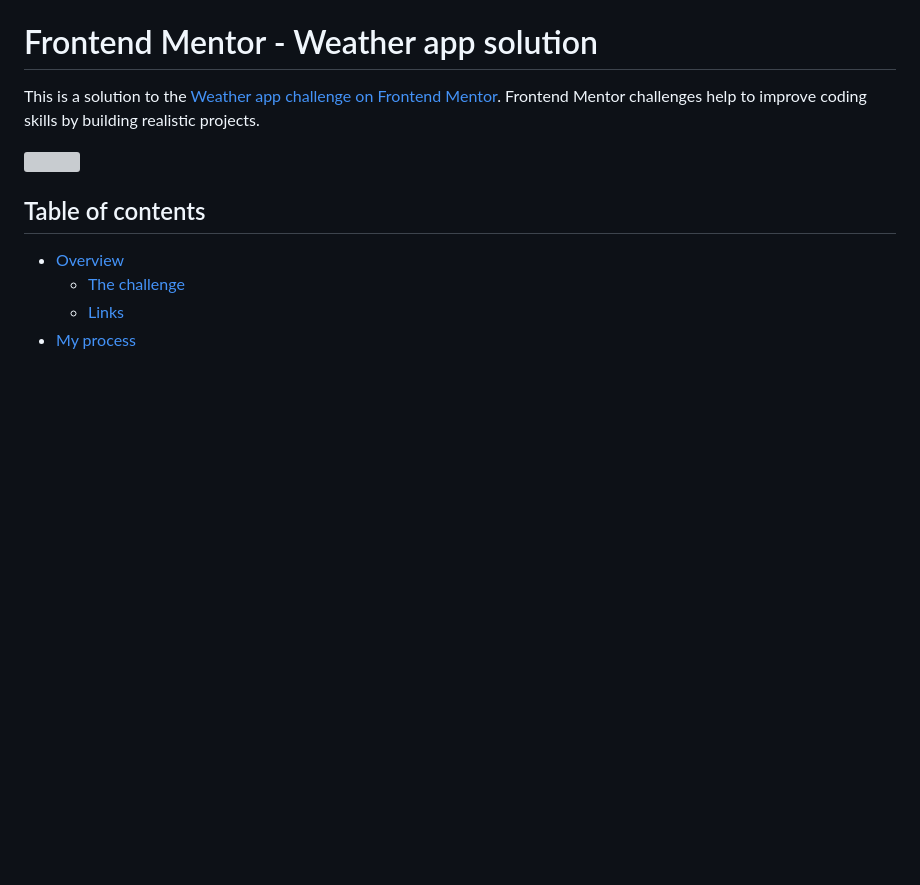
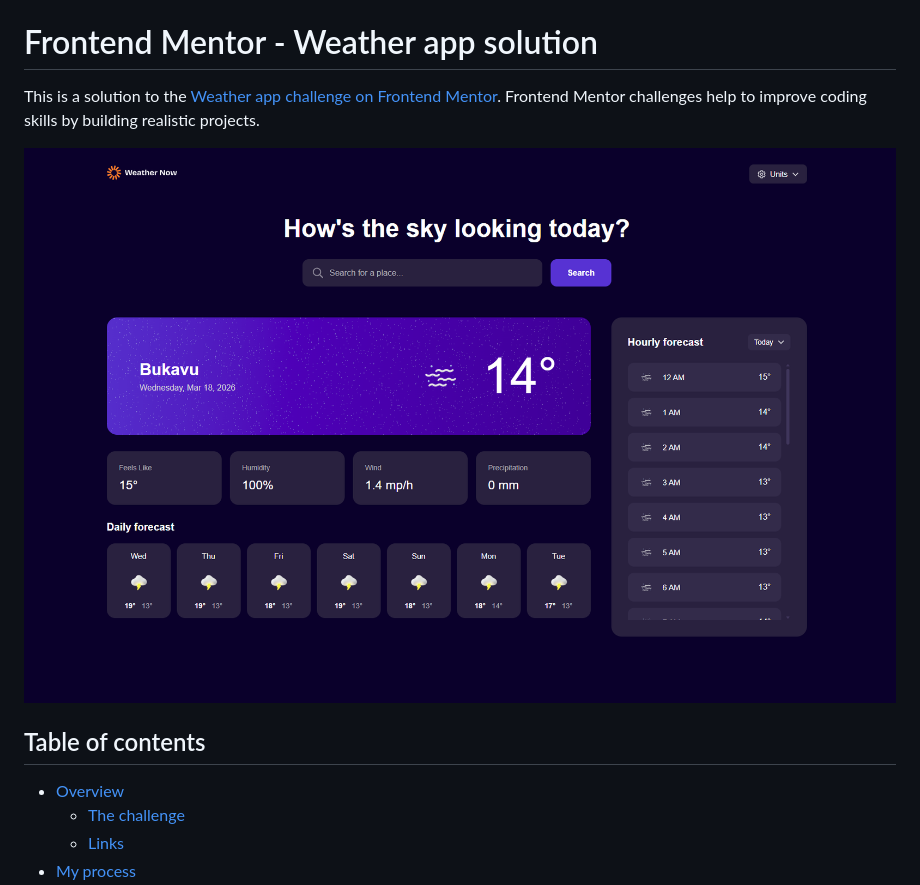
Before and after one commit to FreeDev-Group/weather-app-main-Prince, a Markdown page: README.md, the part around the change. GitHub-like rendering; blank space fills up the shorter version; grey boxes are pictures that could not be loaded.

Commit message:
docs: Update screenshot image extension in README. #1

```diff
--- a/README.md
+++ b/README.md
@@ -2,7 +2,7 @@
 
 This is a solution to the [Weather app challenge on Frontend Mentor](https://www.frontendmentor.io/challenges/weather-app-K1FhddVm49). Frontend Mentor challenges help to improve coding skills by building realistic projects.
 
-![](./screenshot.PNG)
+![](./screenshot.png)
 
 ## Table of contents
 
```
